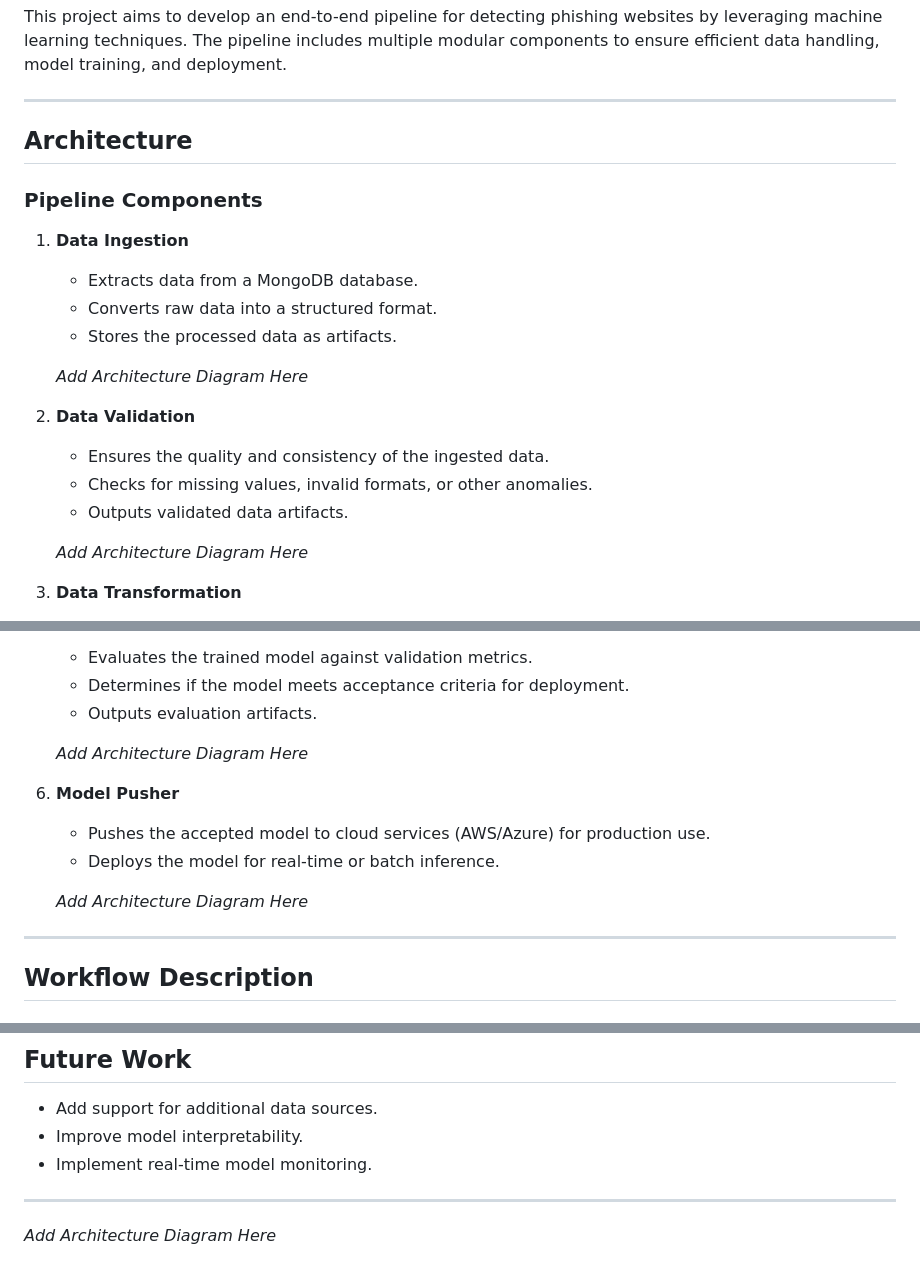
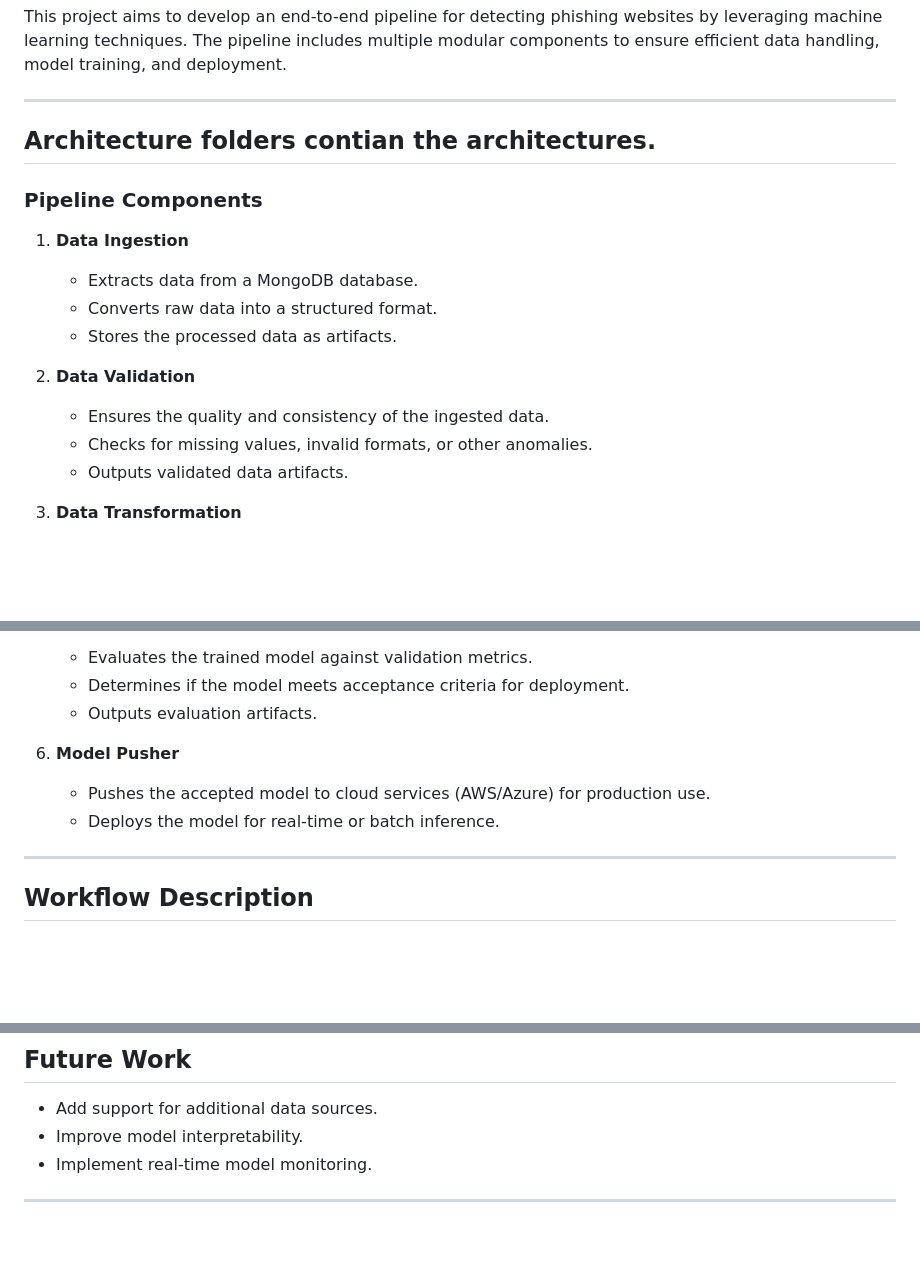
Before and after one commit to Manohar-mata/NetworkSecurity, a Markdown page: README.md, 3 parts joined by grey strips. GitHub-like rendering; blank space fills up the shorter version.

```diff
--- a/README.md
+++ b/README.md
@@ -5,7 +5,7 @@ This project aims to develop an end-to-end pipeline for detecting phishing websi
 
 ---
 
-## Architecture
+## Architecture folders contian the architectures.
 
 ### Pipeline Components
 1. **Data Ingestion**
@@ -13,14 +13,14 @@ This project aims to develop an end-to-end pipeline for detecting phishing websi
    - Converts raw data into a structured format.
    - Stores the processed data as artifacts.
 
-   _Add Architecture Diagram Here_
+
 
 2. **Data Validation**
    - Ensures the quality and consistency of the ingested data.
    - Checks for missing values, invalid formats, or other anomalies.
    - Outputs validated data artifacts.
 
-   _Add Architecture Diagram Here_
+
 
 3. **Data Transformation**
    - Converts raw features into a suitable format for model training.
@@ -40,13 +40,13 @@ This project aims to develop an end-to-end pipeline for detecting phishing websi
    - Determines if the model meets acceptance criteria for deployment.
    - Outputs evaluation artifacts.
 
-   _Add Architecture Diagram Here_
+
 
 6. **Model Pusher**
    - Pushes the accepted model to cloud services (AWS/Azure) for production use.
    - Deploys the model for real-time or batch inference.
 
-   _Add Architecture Diagram Here_
+
 
 ---
 
@@ -99,5 +99,3 @@ The **Model Pusher Component** deploys the accepted model to cloud environments
 - Implement real-time model monitoring.
 
 ---
-
-_Add Architecture Diagram Here_
```
